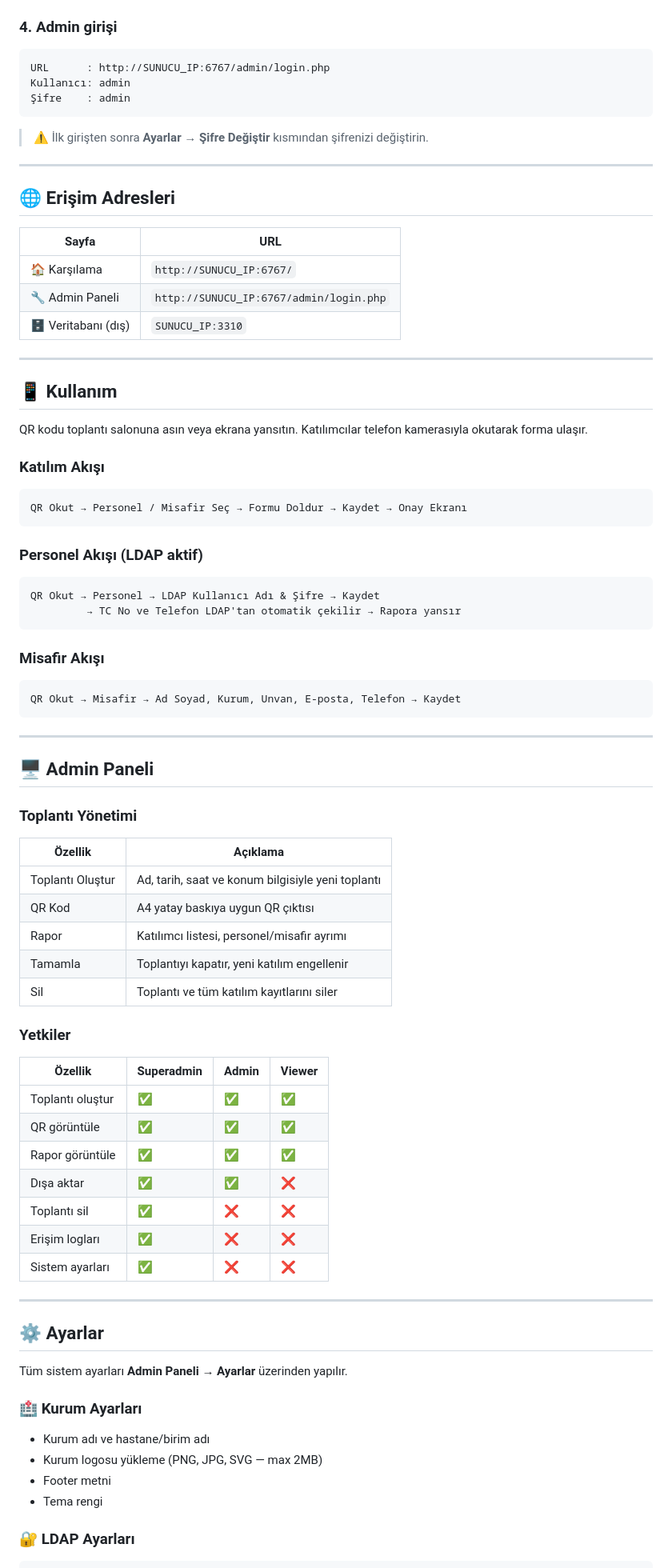
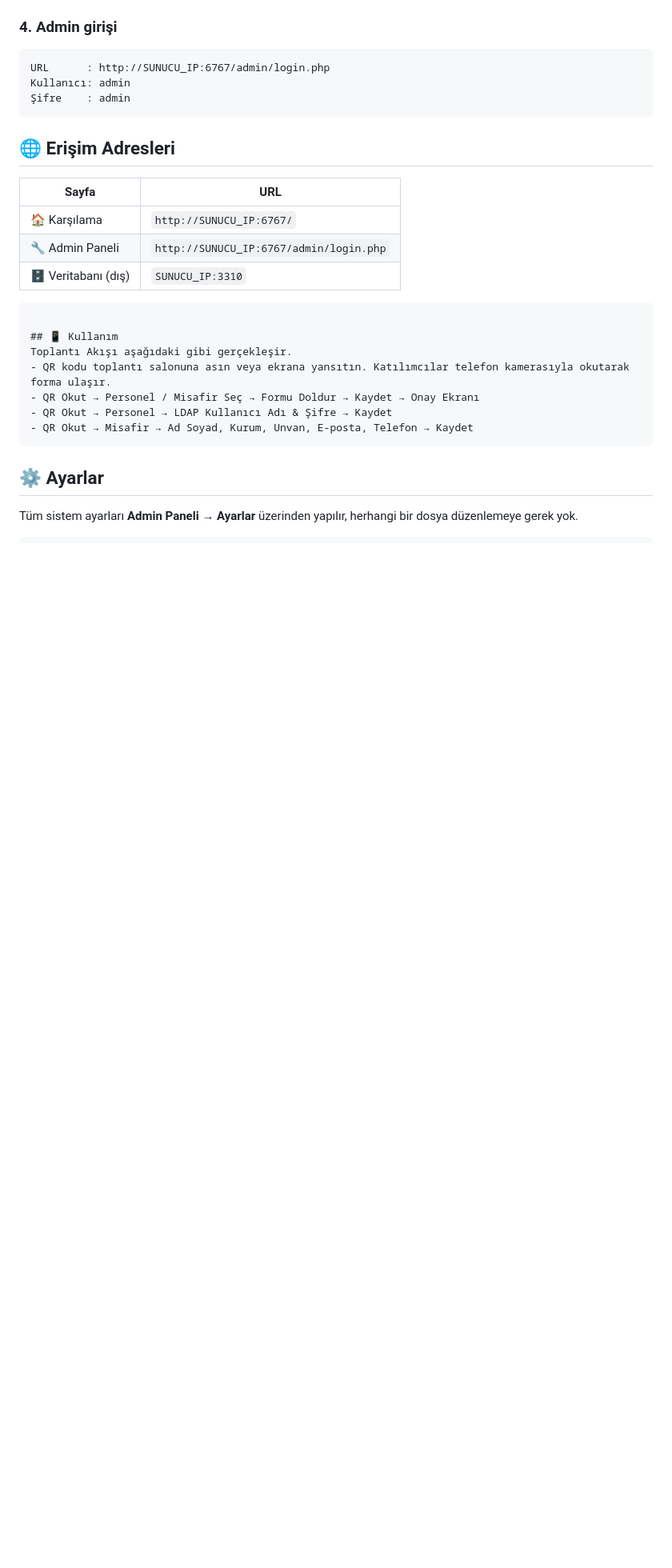
Before and after one commit to mehmetzo/meeting-system, a Markdown page: README.md, the part around one of its changes. Shown at 80% size. Drawn GitHub-style; blank space fills up the shorter version.

````diff
--- a/README.md
+++ b/README.md
@@ -84,10 +82,6 @@ Kullanıcı: admin
 Şifre    : admin
 ```
 
-> ⚠️ İlk girişten sonra **Ayarlar → Şifre Değiştir** kısmından şifrenizi değiştirin.
-
----
-
 ## 🌐 Erişim Adresleri
 
 | Sayfa | URL |
@@ -96,69 +90,18 @@ Kullanıcı: admin
 | 🔧 Admin Paneli | `http://SUNUCU_IP:6767/admin/login.php` |
 | 🗄️ Veritabanı (dış) | `SUNUCU_IP:3310` |
 
----
+```
 
 ## 📱 Kullanım
-
-QR kodu toplantı salonuna asın veya ekrana yansıtın. Katılımcılar telefon kamerasıyla okutarak forma ulaşır.
-
-### Katılım Akışı
-
+Toplantı Akışı aşağıdaki gibi gerçekleşir.
+- QR kodu toplantı salonuna asın veya ekrana yansıtın. Katılımcılar telefon kamerasıyla okutarak forma ulaşır.
+- QR Okut → Personel / Misafir Seç → Formu Doldur → Kaydet → Onay Ekranı
+- QR Okut → Personel → LDAP Kullanıcı Adı & Şifre → Kaydet
+- QR Okut → Misafir → Ad Soyad, Kurum, Unvan, E-posta, Telefon → Kaydet
 ```
-QR Okut → Personel / Misafir Seç → Formu Doldur → Kaydet → Onay Ekranı
-```
-
-### Personel Akışı (LDAP aktif)
-
-```
-QR Okut → Personel → LDAP Kullanıcı Adı & Şifre → Kaydet
-         → TC No ve Telefon LDAP'tan otomatik çekilir → Rapora yansır
-```
-
-### Misafir Akışı
-
-```
-QR Okut → Misafir → Ad Soyad, Kurum, Unvan, E-posta, Telefon → Kaydet
-```
-
----
-
-## 🖥️ Admin Paneli
-
-### Toplantı Yönetimi
-
-| Özellik | Açıklama |
-|---------|----------|
-| Toplantı Oluştur | Ad, tarih, saat ve konum bilgisiyle yeni toplantı |
-| QR Kod | A4 yatay baskıya uygun QR çıktısı |
-| Rapor | Katılımcı listesi, personel/misafir ayrımı |
-| Tamamla | Toplantıyı kapatır, yeni katılım engellenir |
-| Sil | Toplantı ve tüm katılım kayıtlarını siler |
-
-### Yetkiler
-
-| Özellik | Superadmin | Admin | Viewer |
-|---------|-----------|-------|--------|
-| Toplantı oluştur | ✅ | ✅ | ✅ |
-| QR görüntüle | ✅ | ✅ | ✅ |
-| Rapor görüntüle | ✅ | ✅ | ✅ |
-| Dışa aktar | ✅ | ✅ | ❌ |
-| Toplantı sil | ✅ | ❌ | ❌ |
-| Erişim logları | ✅ | ❌ | ❌ |
-| Sistem ayarları | ✅ | ❌ | ❌ |
-
----
 
 ## ⚙️ Ayarlar
 
-Tüm sistem ayarları **Admin Paneli → Ayarlar** üzerinden yapılır.
-
-### 🏥 Kurum Ayarları
-- Kurum adı ve hastane/birim adı
-- Kurum logosu yükleme (PNG, JPG, SVG — max 2MB)
-- Footer metni
-- Tema rengi
-
-### 🔐 LDAP Ayarları
+Tüm sistem ayarları **Admin Paneli → Ayarlar** üzerinden yapılır, herhangi bir dosya düzenlemeye gerek yok.
 
 ```
````
Also changed, not shown: other parts of README.md (+7 -97 lines).
